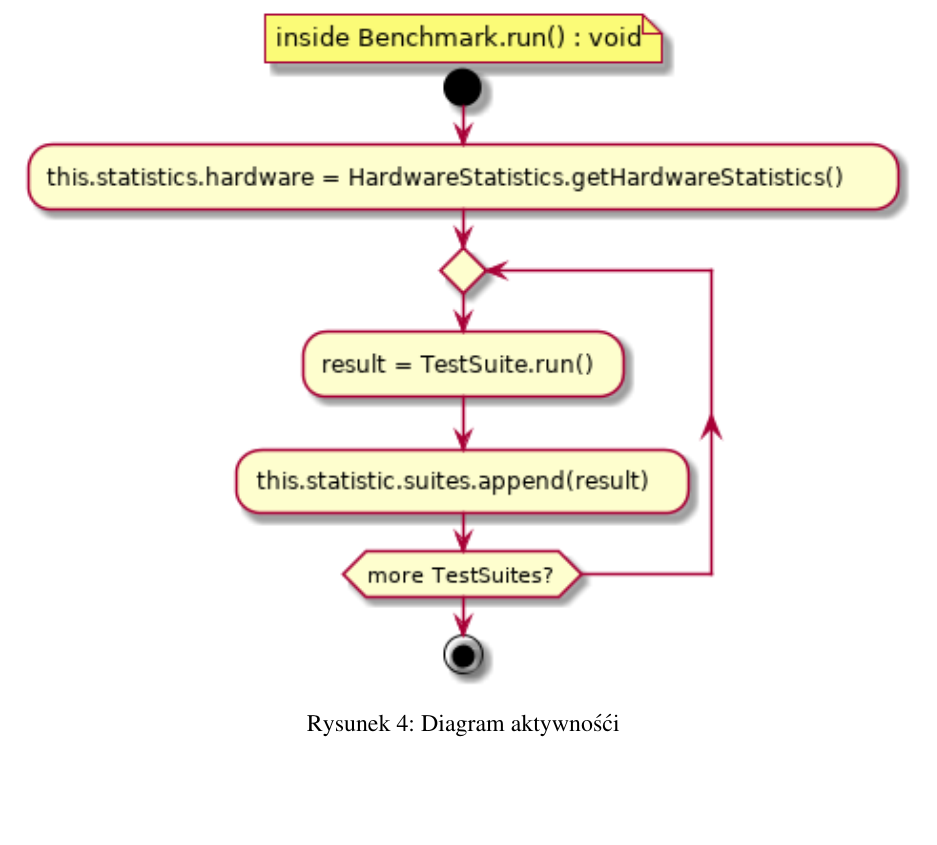
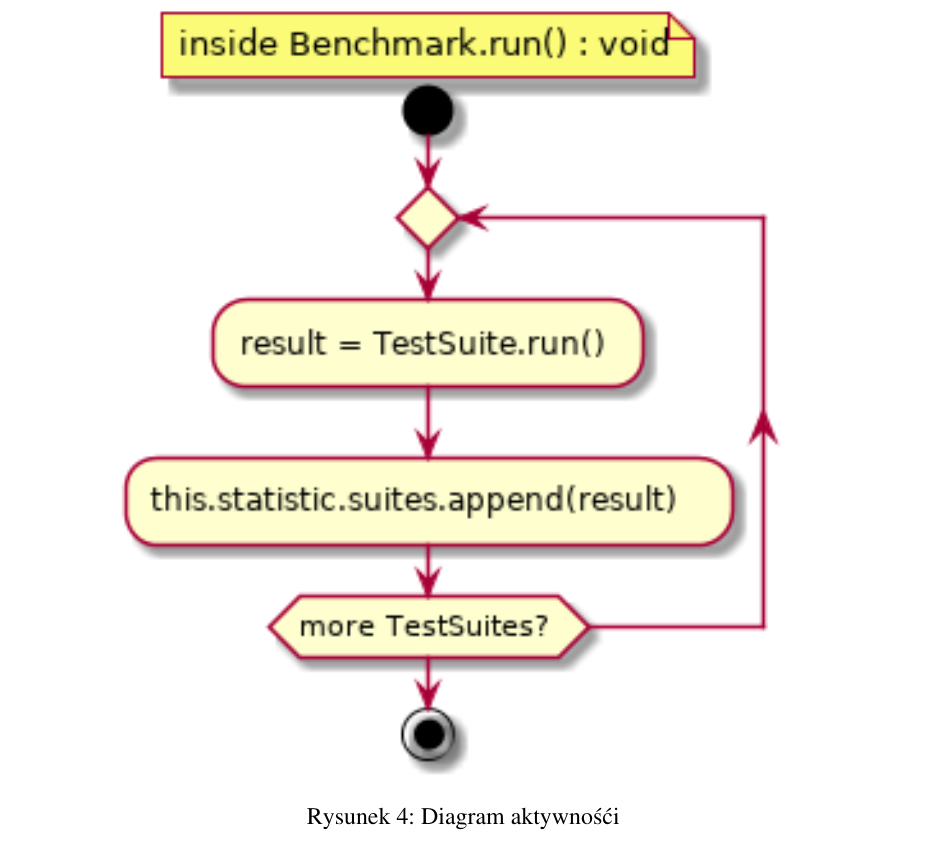
Before and after one commit to Mateusz-Grzelinski/set-research-documentation, a LaTeX document (Documentation.tex): part of page 15 of 19, cut so that both start at the same text, the shorter picture padded with empty space. Compiled offline with pdfLaTeX.

Commit message:
Minor changes with Przemek

```diff
--- a/Documentation.tex
+++ b/Documentation.tex
@@ -327,7 +327,7 @@ options=[
 
 \begin{figure}[H]
   \centering
-  \includegraphics[width=\textwidth]{benchmark/activity_diagrams/benchmark_run.png}
+  \includegraphics[width=0.8\textwidth]{benchmark/activity_diagrams/benchmark_run.png}
   \caption{Diagram aktywnośći}
 \end{figure}
 
```
Also changed, not shown: benchmark/activity_diagrams/benchmark_run.png, benchmark/activity_diagrams/main_run.png, benchmark/activity_diagrams/test_case_run.png, benchmark/activity_diagrams/test_suite_run.png, 3 other files.
